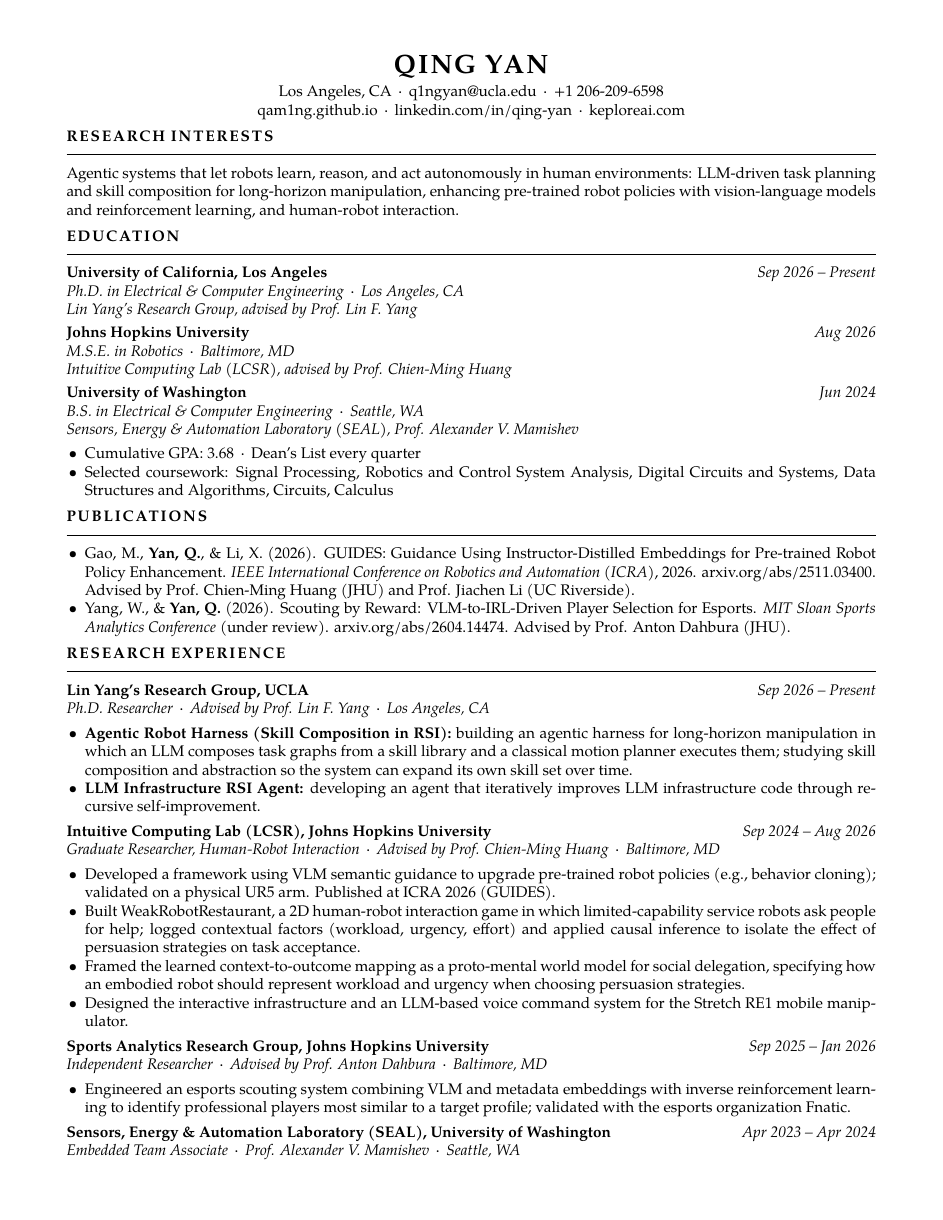
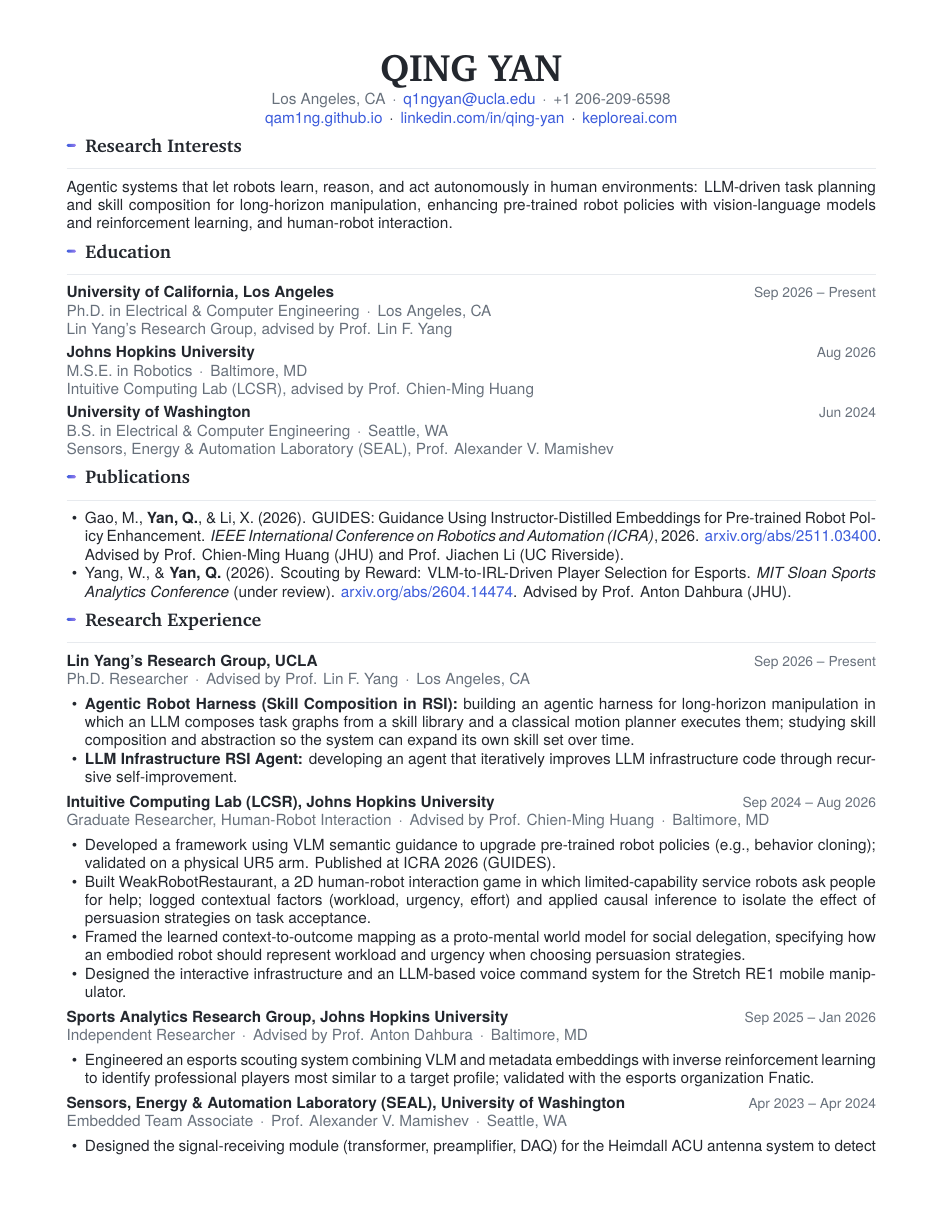
Before and after one commit to Qam1ng/Qam1ng.github.io, a LaTeX CV (CV.tex): page 1 of 2. Compiled offline with XeLaTeX.

Commit message:
Restyle CV to match website fonts/colors; drop GPA and coursework bullets
Co-Authored-By: Claude Fable 5.1 <noreply@anthropic.com>
Claude-Session: https://claude.ai/code/session_01EE9DKUm4wFw8udD8cKbmAc

```diff
--- a/CV.tex
+++ b/CV.tex
@@ -1,25 +1,35 @@
 \documentclass[10pt,letterpaper]{article}
 \usepackage[top=0.5in,bottom=0.5in,left=0.6in,right=0.6in]{geometry}
 \usepackage{fontspec}
-\setmainfont{TeX Gyre Pagella}
+\setmainfont{TeX Gyre Heros}
+\newfontfamily\serif{Bitstream Charter}
+\usepackage{xcolor}
+\definecolor{text}{HTML}{23272E}
+\definecolor{muted}{HTML}{68717C}
+\definecolor{accent}{HTML}{3B5BDB}
+\definecolor{accentb}{HTML}{9F7FF0}
+\definecolor{line}{HTML}{E7EAEE}
 \usepackage{enumitem}
 \usepackage{titlesec}
-\usepackage[hidelinks]{hyperref}
+\usepackage{tikz}
+\usepackage[colorlinks=true,urlcolor=accent,linkcolor=accent]{hyperref}
 \usepackage{parskip}\setlength{\parskip}{3pt}
 \pagestyle{empty}
+\color{text}
 
-\titleformat{\section}{\normalsize\bfseries\addfontfeature{LetterSpace=12}\uppercase}{}{0em}{}[\vspace{-0.6em}\rule{\textwidth}{0.5pt}]
+\newcommand{\secbar}{\tikz[baseline=-0.6ex]\shade[left color=accent,right color=accentb,rounded corners=1pt](0,0) rectangle (0.22,0.07);}
+\titleformat{\section}{\serif\large\bfseries\color{text}}{}{0em}{\secbar\hspace{6pt}}[\vspace{-0.5em}{\color{line}\rule{\textwidth}{0.6pt}}]
 \titlespacing*{\section}{0pt}{0.5em}{0.3em}
 \setlist[itemize]{leftmargin=1.2em,itemsep=0pt,topsep=1pt,parsep=0pt}
 
-\newcommand{\entry}[4]{\noindent\textbf{#1}\hfill \textit{#2}\\ \textit{#3} \,·\, \textit{#4}}
-\newcommand{\entryb}[2]{\noindent\textbf{#1}\hfill \textit{#2}}
+\newcommand{\entry}[4]{\noindent\textbf{#1}\hfill {\color{muted}\small #2}\\ {\color{muted}#3 \,·\, #4}}
+\newcommand{\entryb}[2]{\noindent\textbf{#1}\hfill {\color{muted}\small #2}}
 
 \begin{document}
 
 \begin{center}
-{\LARGE\bfseries\addfontfeature{LetterSpace=8} QING YAN}\\[3pt]
-Los Angeles, CA \,·\, \href{mailto:q1ngyan@ucla.edu}{q1ngyan@ucla.edu} \,·\, +1 206-209-6598\\
+{\serif\Huge\bfseries QING YAN}\\[3pt]
+{\color{muted}Los Angeles, CA \,·\, \href{mailto:q1ngyan@ucla.edu}{q1ngyan@ucla.edu} \,·\, +1 206-209-6598}\\
 \href{https://qam1ng.github.io}{qam1ng.github.io} \,·\, \href{https://linkedin.com/in/qing-yan}{linkedin.com/in/qing-yan} \,·\, \href{https://keploreai.com}{keploreai.com}
 \end{center}
 
@@ -27,15 +37,11 @@ Los Angeles, CA \,·\, \href{mailto:q1ngyan@ucla.edu}{q1ngyan@ucla.edu} \,·\, +
 Agentic systems that let robots learn, reason, and act autonomously in human environments: LLM-driven task planning and skill composition for long-horizon manipulation, enhancing pre-trained robot policies with vision-language models and reinforcement learning, and human-robot interaction.
 
 \section{Education}
-\entry{University of California, Los Angeles}{Sep 2026 -- Present}{Ph.D. in Electrical \& Computer Engineering}{Los Angeles, CA}\\ \textit{Lin Yang's Research Group, advised by Prof. Lin F. Yang}
+\entry{University of California, Los Angeles}{Sep 2026 -- Present}{Ph.D. in Electrical \& Computer Engineering}{Los Angeles, CA}\\ {\color{muted}Lin Yang's Research Group, advised by Prof. Lin F. Yang}
 
-\entry{Johns Hopkins University}{Aug 2026}{M.S.E. in Robotics}{Baltimore, MD}\\ \textit{Intuitive Computing Lab (LCSR), advised by Prof. Chien-Ming Huang}
+\entry{Johns Hopkins University}{Aug 2026}{M.S.E. in Robotics}{Baltimore, MD}\\ {\color{muted}Intuitive Computing Lab (LCSR), advised by Prof. Chien-Ming Huang}
 
-\entry{University of Washington}{Jun 2024}{B.S. in Electrical \& Computer Engineering}{Seattle, WA}\\ \textit{Sensors, Energy \& Automation Laboratory (SEAL), Prof. Alexander V. Mamishev}
-\begin{itemize}
-\item Cumulative GPA: 3.68 \,·\, Dean's List every quarter
-\item Selected coursework: Signal Processing, Robotics and Control System Analysis, Digital Circuits and Systems, Data Structures and Algorithms, Circuits, Calculus
-\end{itemize}
+\entry{University of Washington}{Jun 2024}{B.S. in Electrical \& Computer Engineering}{Seattle, WA}\\ {\color{muted}Sensors, Energy \& Automation Laboratory (SEAL), Prof. Alexander V. Mamishev}
 
 \section{Publications}
 \begin{itemize}
```
Also changed, not shown: CV.pdf.
